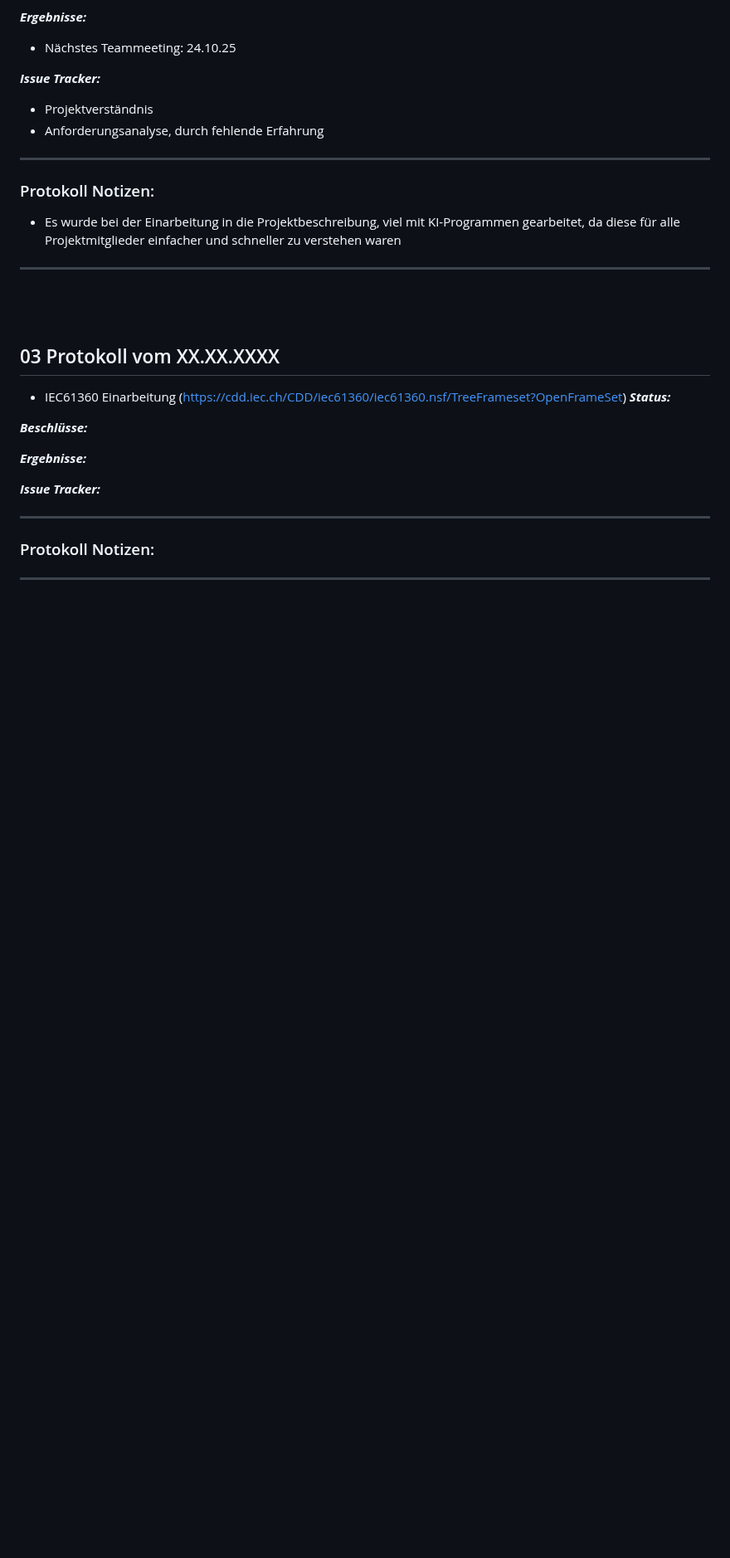
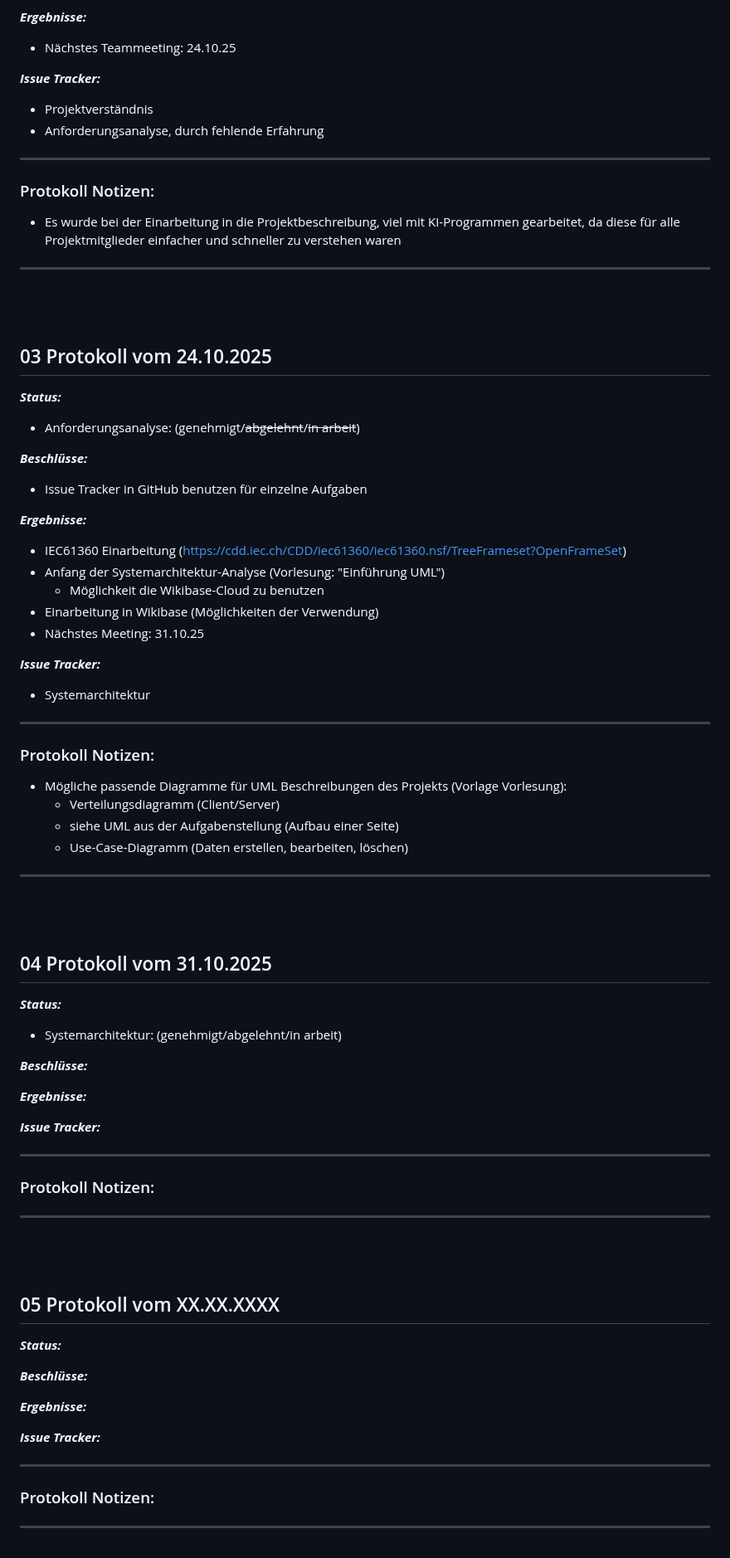
Before and after one commit to DHBW-TINF24F/Team4-Semantic-Wikibase, a Markdown page: Dokumentationen/Teammeeting-Protokolle.md, the part around one of its changes. Shown at 83% size. Rendered like a GitHub page; blank space fills up the shorter version.

Commit message:
Update Teammeeting vom 24.10.25

```diff
--- a/Dokumentationen/Teammeeting-Protokolle.md
+++ b/Dokumentationen/Teammeeting-Protokolle.md
@@ -106,8 +107,54 @@ Vorschlag: Wasserfallmodell
 ----------------------------------------------
 <br><br>
 
-## 03 Protokoll vom XX.XX.XXXX
+## 03 Protokoll vom 24.10.2025
+***Status:***
+* Anforderungsanalyse: (genehmigt/~~abgelehnt~~/~~in arbeit~~)
+
+***Beschlüsse:***
+* Issue Tracker in GitHub benutzen für einzelne Aufgaben
+
+***Ergebnisse:***
 * IEC61360 Einarbeitung (https://cdd.iec.ch/CDD/iec61360/iec61360.nsf/TreeFrameset?OpenFrameSet)
+* Anfang der Systemarchitektur-Analyse (Vorlesung: "Einführung UML")
+  * Möglichkeit die Wikibase-Cloud zu benutzen
+* Einarbeitung in Wikibase (Möglichkeiten der Verwendung)
+* Nächstes Meeting: 31.10.25
+
+***Issue Tracker:***
+* Systemarchitektur
+
+----------------------------------------------
+### Protokoll Notizen:
+* Mögliche passende Diagramme für UML Beschreibungen des Projekts (Vorlage Vorlesung):
+  * Verteilungsdiagramm (Client/Server)
+  * siehe UML aus der Aufgabenstellung (Aufbau einer Seite)
+  * Use-Case-Diagramm (Daten erstellen, bearbeiten, löschen)
+
+----------------------------------------------
+<br><br>
+
+## 04 Protokoll vom 31.10.2025
+***Status:***
+* Systemarchitektur:  (genehmigt/abgelehnt/in arbeit)
+
+***Beschlüsse:***
+
+
+***Ergebnisse:***
+
+
+***Issue Tracker:***
+
+
+----------------------------------------------
+### Protokoll Notizen:
+
+
+----------------------------------------------
+<br><br>
+
+## 05 Protokoll vom XX.XX.XXXX
 ***Status:***
 
 
```
Also changed, not shown: other parts of Dokumentationen/Teammeeting-Protokolle.md (+1 -0 lines).
